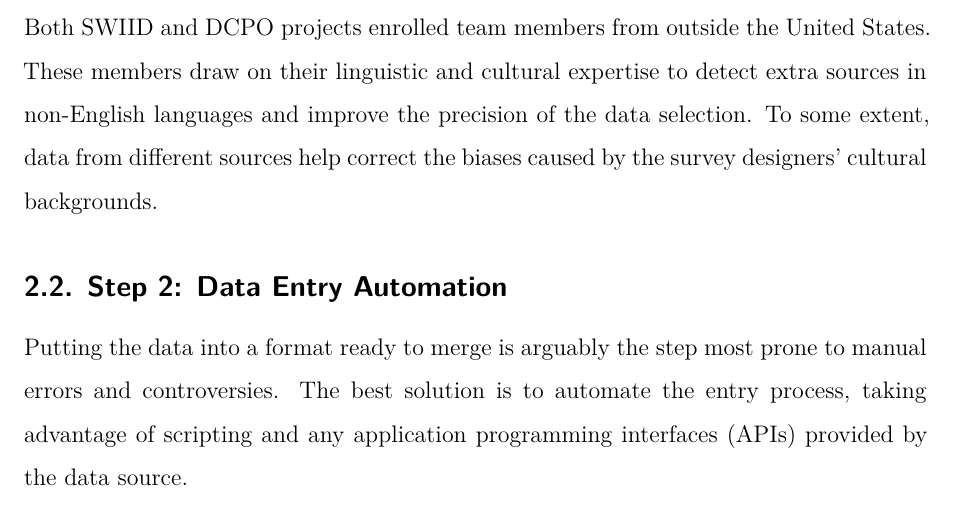
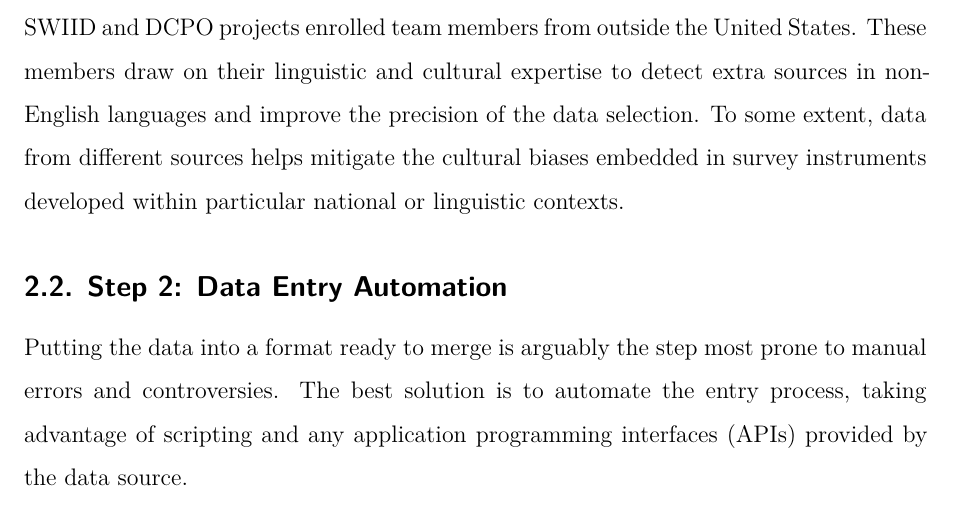
Before and after one commit to fsolt/wrangling_data, a Quarto document (paper/wrangleData.qmd): part of page 6 of 12, cut so that both start at the same text. Rendered offline with R 4.5, knitr and Pandoc in place of Quarto, then LaTeX, with nearby package versions; some code elsewhere in the file could not run offline.

Commit message:
revise Section 2.1
#24

```diff
--- a/paper/wrangleData.qmd
+++ b/paper/wrangleData.qmd
@@ -364,7 +364,7 @@ The process concludes with a final cross-check of the selected items by all memb
 In addition to reducing manual biases, teamwork also helps expand the data pool.
 Both SWIID and DCPO projects enrolled team members from outside the United States.
 These members draw on their linguistic and cultural expertise to detect extra sources in non-English languages and improve the precision of the data selection.
-To some extent, data from different sources help correct the biases caused by the survey designers' cultural backgrounds.
+To some extent, data from different sources helps mitigate the cultural biases embedded in survey instruments developed within particular national or linguistic contexts.
 
 
 ## Step 2: Data Entry Automation {#sec-automate}
```
